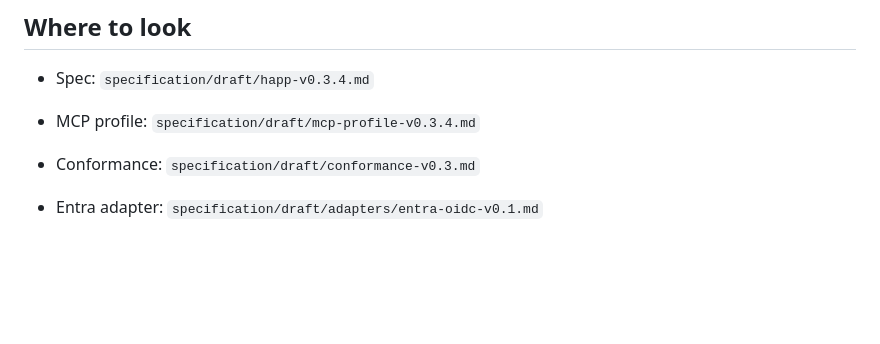
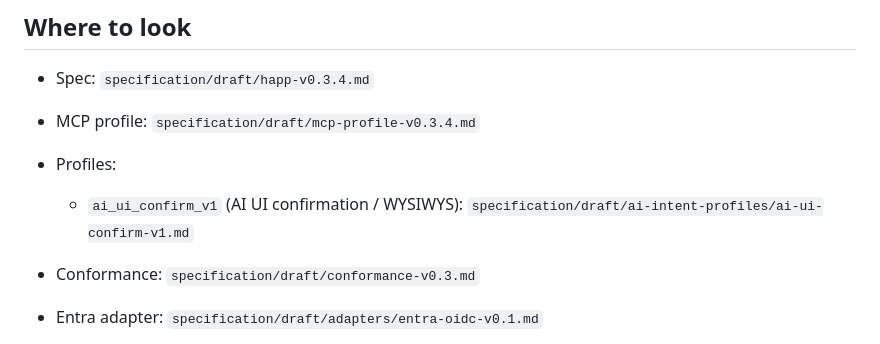
Before and after one commit to johan-sellstrom/HAPP, a Markdown page: README.md, the part around the change. Rendered like a GitHub page; blank space fills up the shorter version.

Commit message:
Document ai_ui_confirm_v1 profile

```diff
--- a/README.md
+++ b/README.md
@@ -104,6 +104,8 @@ python interop/run_conformance.py --sut http://127.0.0.1:8766
 
 - Spec: `specification/draft/happ-v0.3.4.md`
 - MCP profile: `specification/draft/mcp-profile-v0.3.4.md`
+- Profiles:
+  - `ai_ui_confirm_v1` (AI UI confirmation / WYSIWYS): `specification/draft/ai-intent-profiles/ai-ui-confirm-v1.md`
 - Conformance: `specification/draft/conformance-v0.3.md`
 - Entra adapter: `specification/draft/adapters/entra-oidc-v0.1.md`
 - Code: `implementations/python/happ/`
```
Also changed, not shown: specification/draft/happ-v0.3.4.md (+3 -0 lines).
